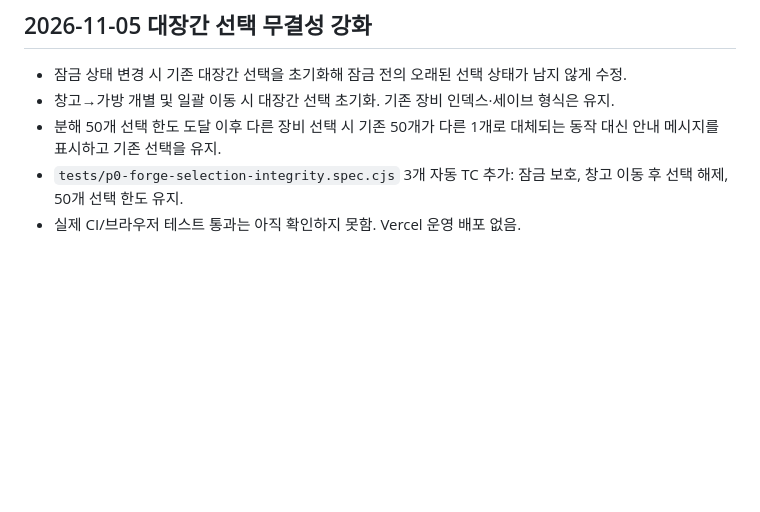
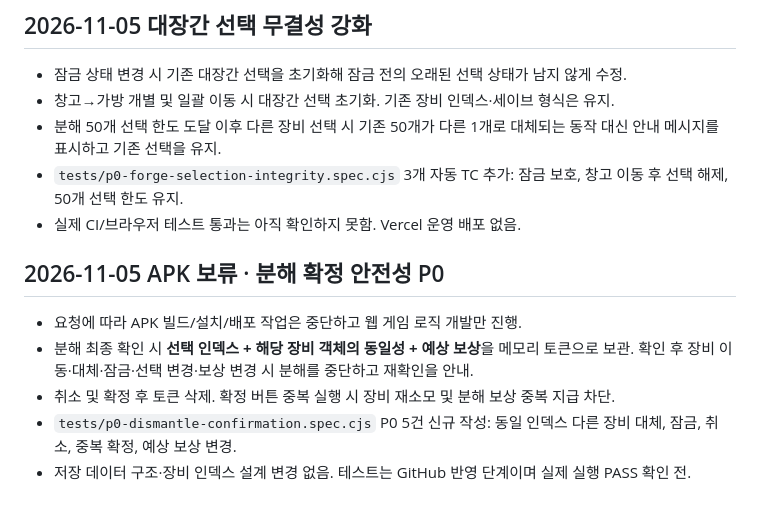
Before and after one commit to leegh-prj/dungeon-forge, a Markdown page: docs/qa-run-001.md, the part around the change. Drawn GitHub-style; blank space fills up the shorter version.

Commit message:
docs(qa): record APK hold and dismantle confirmation safety regression coverage

```diff
--- a/docs/qa-run-001.md
+++ b/docs/qa-run-001.md
@@ -100,3 +100,10 @@ GitHub 원격 저장소 clone 시 DNS 연결 실패로 로컬 실행 환경 구
 - 분해 50개 선택 한도 도달 이후 다른 장비 선택 시 기존 50개가 다른 1개로 대체되는 동작 대신 안내 메시지를 표시하고 기존 선택을 유지.
 - `tests/p0-forge-selection-integrity.spec.cjs` 3개 자동 TC 추가: 잠금 보호, 창고 이동 후 선택 해제, 50개 선택 한도 유지.
 - 실제 CI/브라우저 테스트 통과는 아직 확인하지 못함. Vercel 운영 배포 없음.
+
+## 2026-11-05 APK 보류 · 분해 확정 안전성 P0
+- 요청에 따라 APK 빌드/설치/배포 작업은 중단하고 웹 게임 로직 개발만 진행.
+- 분해 최종 확인 시 **선택 인덱스 + 해당 장비 객체의 동일성 + 예상 보상**을 메모리 토큰으로 보관. 확인 후 장비 이동·대체·잠금·선택 변경·보상 변경 시 분해를 중단하고 재확인을 안내.
+- 취소 및 확정 후 토큰 삭제. 확정 버튼 중복 실행 시 장비 재소모 및 분해 보상 중복 지급 차단.
+- `tests/p0-dismantle-confirmation.spec.cjs` P0 5건 신규 작성: 동일 인덱스 다른 장비 대체, 잠금, 취소, 중복 확정, 예상 보상 변경.
+- 저장 데이터 구조·장비 인덱스 설계 변경 없음. 테스트는 GitHub 반영 단계이며 실제 실행 PASS 확인 전.
```
